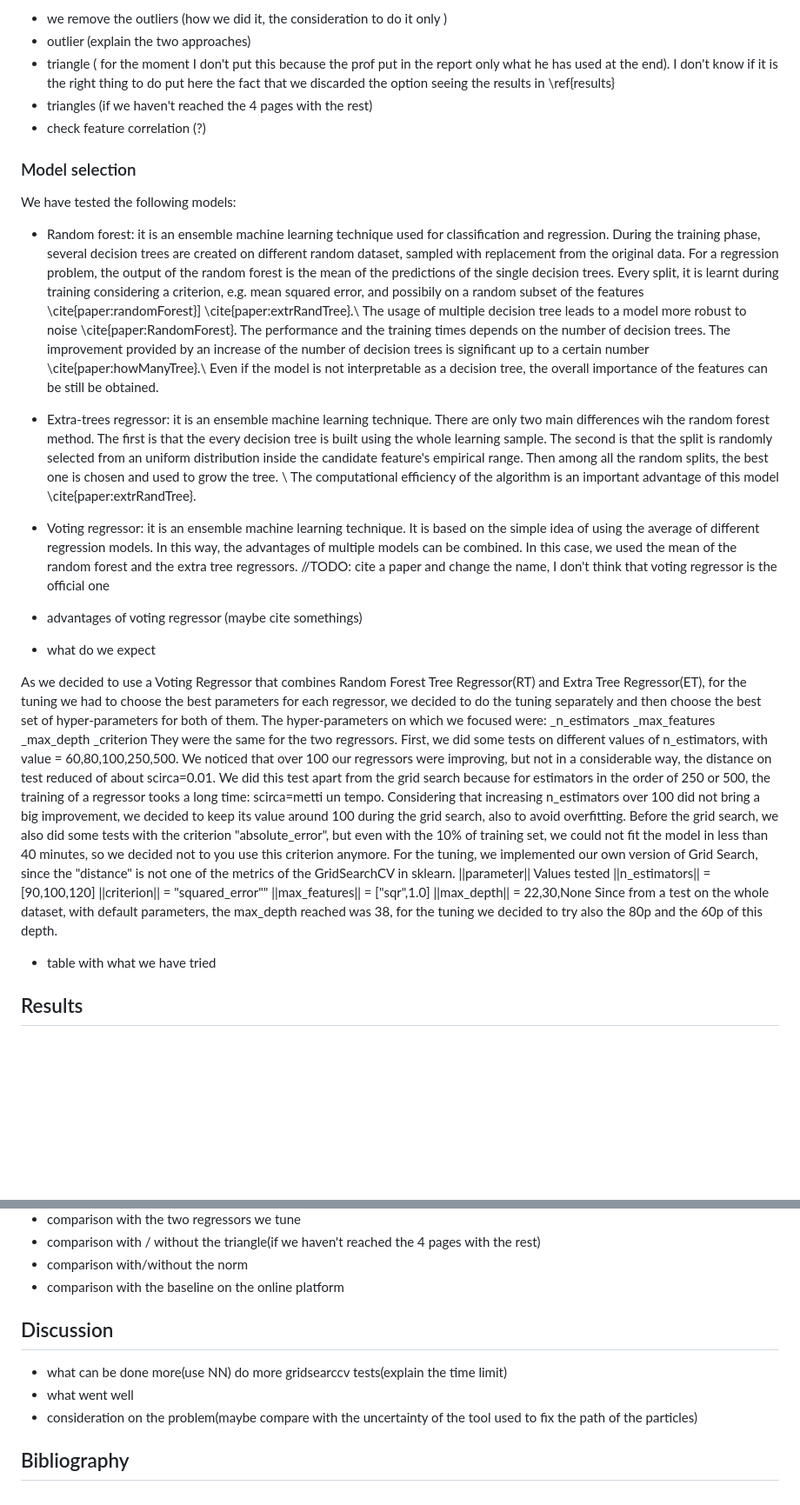
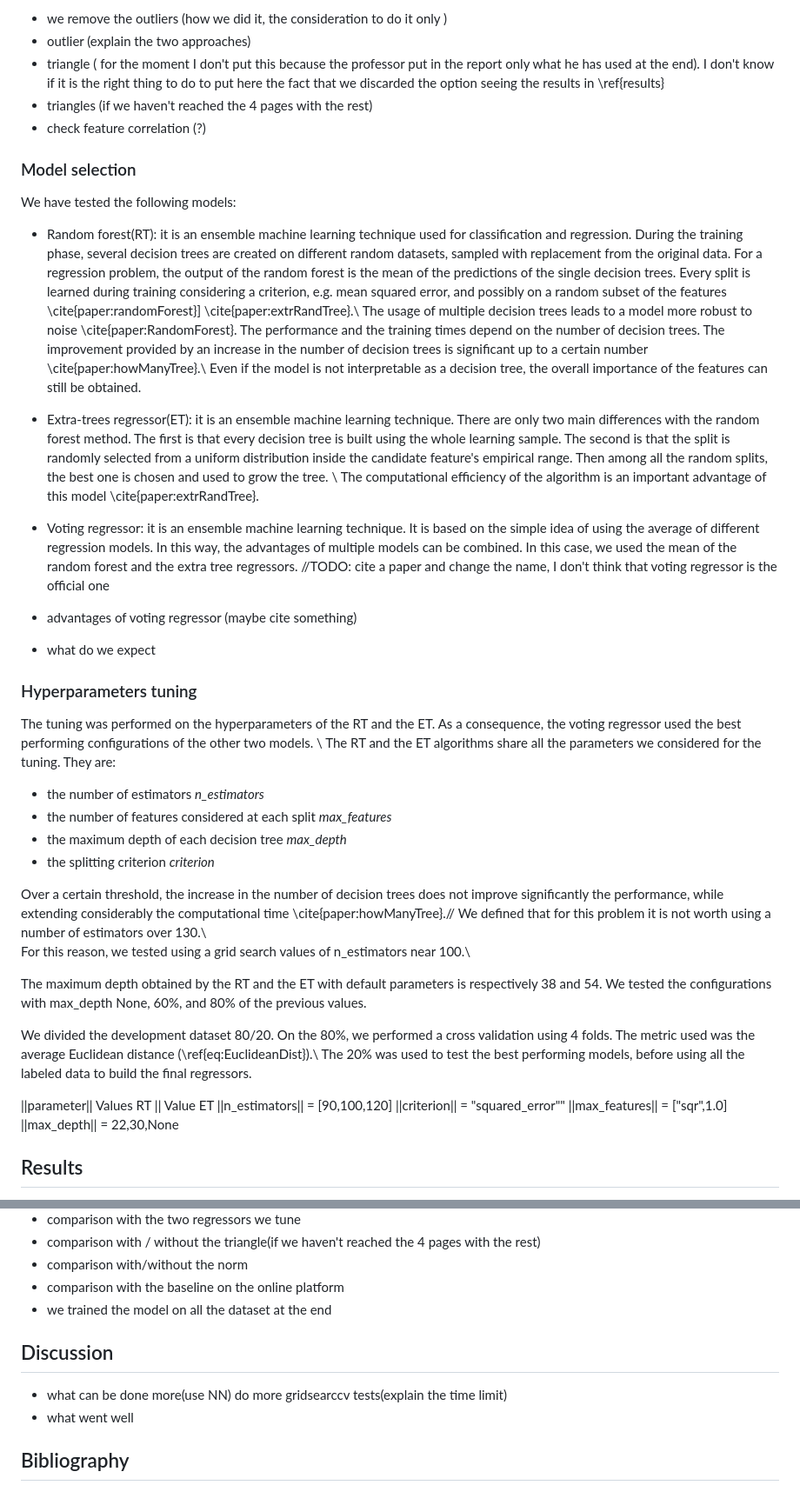
Before and after one commit to Gin549/DsLabProejct, a Markdown page: doc/text.md, 2 parts joined by grey strips. Shown at 87% size. Rendered like a GitHub page; blank space fills up the shorter version.

```diff
--- a/doc/text.md
+++ b/doc/text.md
@@ -59,49 +59,49 @@ In Section \ref{sec:problemOverview}, we have seen how the closer the position t
 
 - we remove the outliers (how we did it, the consideration to do it only )
 - outlier (explain the two approaches)
-- triangle ( for the moment I don't put this because the prof put in the report only what he has used at the end). I don't know if it is the right thing to do put here the fact that we discarded the option seeing the results in \ref{results}
+- triangle ( for the moment I don't put this because the professor put in the report only what he has used at the end). I don't know if it is the right thing to do to put here the fact that we discarded the option seeing the results in \ref{results}
 - triangles (if we haven't reached the 4 pages with the rest)
 - check feature correlation (?)
 
 ### Model selection
 We have tested the following models:
-- Random forest: it is an ensemble machine learning technique used for classification and regression. During the training phase, several decision trees are created on different random dataset, sampled with replacement from the original data. For a regression problem, the output of the random forest is the mean of the predictions of the single decision trees. Every split, it is learnt during training considering a criterion, e.g. mean squared error, and possibily on a random subset of the features \cite{paper:randomForest}] \cite{paper:extrRandTree}.\\
-The usage of multiple decision tree leads to a model more robust to noise \cite{paper:RandomForest}. The performance and the training times depends on the number of decision trees. The improvement provided by an increase of the number of decision trees is significant up to a certain number \cite{paper:howManyTree}.\\
-Even if the model is not interpretable as a decision tree, the overall importance of the features can be still be obtained.
+- Random forest(RT): it is an ensemble machine learning technique used for classification and regression. During the training phase, several decision trees are created on different random datasets, sampled with replacement from the original data. For a regression problem, the output of the random forest is the mean of the predictions of the single decision trees. Every split is learned during training considering a criterion, e.g. mean squared error, and possibly on a random subset of the features \cite{paper:randomForest}] \cite{paper:extrRandTree}.\\
+The usage of multiple decision trees leads to a model more robust to noise \cite{paper:RandomForest}. The performance and the training times depend on the number of decision trees. The improvement provided by an increase in the number of decision trees is significant up to a certain number \cite{paper:howManyTree}.\\
+Even if the model is not interpretable as a decision tree, the overall importance of the features can still be obtained.
 
-- Extra-trees regressor: it is an ensemble machine learning technique. There are only two main differences wih the random forest method. The first is that the every decision tree is built using the whole learning sample. The second is that the split is randomly selected from an uniform distribution inside the candidate feature's empirical range. Then among all the random splits, the best one is chosen and used to grow the tree. \\
+- Extra-trees regressor(ET): it is an ensemble machine learning technique. There are only two main differences with the random forest method. The first is that every decision tree is built using the whole learning sample. The second is that the split is randomly selected from a uniform distribution inside the candidate feature's empirical range. Then among all the random splits, the best one is chosen and used to grow the tree. \\
 The computational efficiency of the algorithm is an important advantage of this model \cite{paper:extrRandTree}.
 
 
 - Voting regressor: it is an ensemble machine learning technique. It is based on the simple idea of using the average of different regression models. In this way, the advantages of multiple models can be combined. In this case, we used the mean of the random forest and the extra tree regressors. //TODO: cite a paper and change the name, I don't think that voting regressor is the official one
 
 
-- advantages of voting regressor (maybe cite somethings)
+- advantages of voting regressor (maybe cite something)
 - what do we expect
 
-As we decided to use a Voting Regressor that combines Random Forest Tree Regressor(RT) and Extra Tree Regressor(ET), for the tuning we had to choose the best parameters for each regressor,
-we decided to do the tuning separately and then choose the best set of hyper-parameters for both of them.
-The hyper-parameters on which we focused were:
-_n_estimators
-_max_features
-_max_depth
-_criterion
-They were the same for the two regressors.
-First, we did some tests on different values of n_estimators, with value = 60,80,100,250,500. We noticed that over 100 our regressors were improving, but not in a considerable way, the distance on test reduced of about scirca=0.01.
-We did this test apart from the grid search because for estimators in the order of 250 or 500, the training of a regressor tooks a long time: scirca=metti un tempo.
-Considering that increasing n_estimators over 100 did not bring a big improvement, we decided to keep its value around 100 during the grid search, also to avoid overfitting.
-Before the grid search, we also did some tests with the criterion "absolute_error", but even with the 10% of training set, we could not fit the model in less than 40 minutes, so we decided not to you use this criterion anymore.
-For the tuning, we implemented our own version of Grid Search, since the "distance" is not one of the metrics of the GridSearchCV in sklearn.
-||parameter|| Values tested
+### Hyperparameters tuning
+The tuning was performed on the hyperparameters of the RT and the ET. As a consequence, the voting regressor used the best performing configurations of the other two models. \\
+The RT and the ET algorithms share all the parameters we considered for the tuning. They are:
+- the number of estimators *n_estimators*
+- the number of features considered at each split *max_features*
+- the maximum depth of each decision tree *max_depth*
+- the splitting criterion *criterion*
+
+Over a certain threshold, the increase in the number of decision trees does not improve significantly the performance, while extending considerably the computational time \cite{paper:howManyTree}.//
+We defined that for this problem it is not worth using a number of estimators over 130.\\
+For this reason, we tested using a grid search values of n_estimators near 100.\\
+
+The maximum depth obtained by the RT and the ET with default parameters is respectively 38 and 54. We tested the configurations with max_depth None, 60%, and 80% of the previous values.
+
+We divided the development dataset 80/20. On the 80%, we performed a cross validation using 4 folds. The metric used was the average Euclidean distance (\ref{eq:EuclideanDist}).\\
+The 20% was used to test the best performing models, before using all the labeled data to build the final regressors.
+
+
+||parameter|| Values RT || Value ET
 ||n_estimators|| = [90,100,120]
 ||criterion|| = "squared_error""
 ||max_features|| = ["sqr",1.0]
 ||max_depth|| = 22,30,None
-Since from a test on the whole dataset, with default parameters, the max_depth reached was 38, for the tuning we decided to try also the 80p and the 60p of this depth.
-
-
-- table with what we have tried
-
 
 ## Results
 The tuning showed that for RF and ET the best configuration of hyper-parameters is very similar, the only difference was in "max features", 1.0 for ET and "sqrt" for RF.
@@ -132,9 +132,9 @@ scoreboard was scirca = .
 - comparison with / without the triangle(if we haven't reached the 4 pages with the rest)
 - comparison with/without the norm
 - comparison with the baseline on the online platform
+- we trained the model on all the dataset at the end
 ## Discussion
 - what can be done more(use NN) do more gridsearccv tests(explain the time limit)
 - what went well
-- consideration on the problem(maybe compare with the uncertainty of the tool used to fix the path of the particles)
 
 ## Bibliography
```
Also changed, not shown: other parts of doc/text.md (+16 -16 lines).
